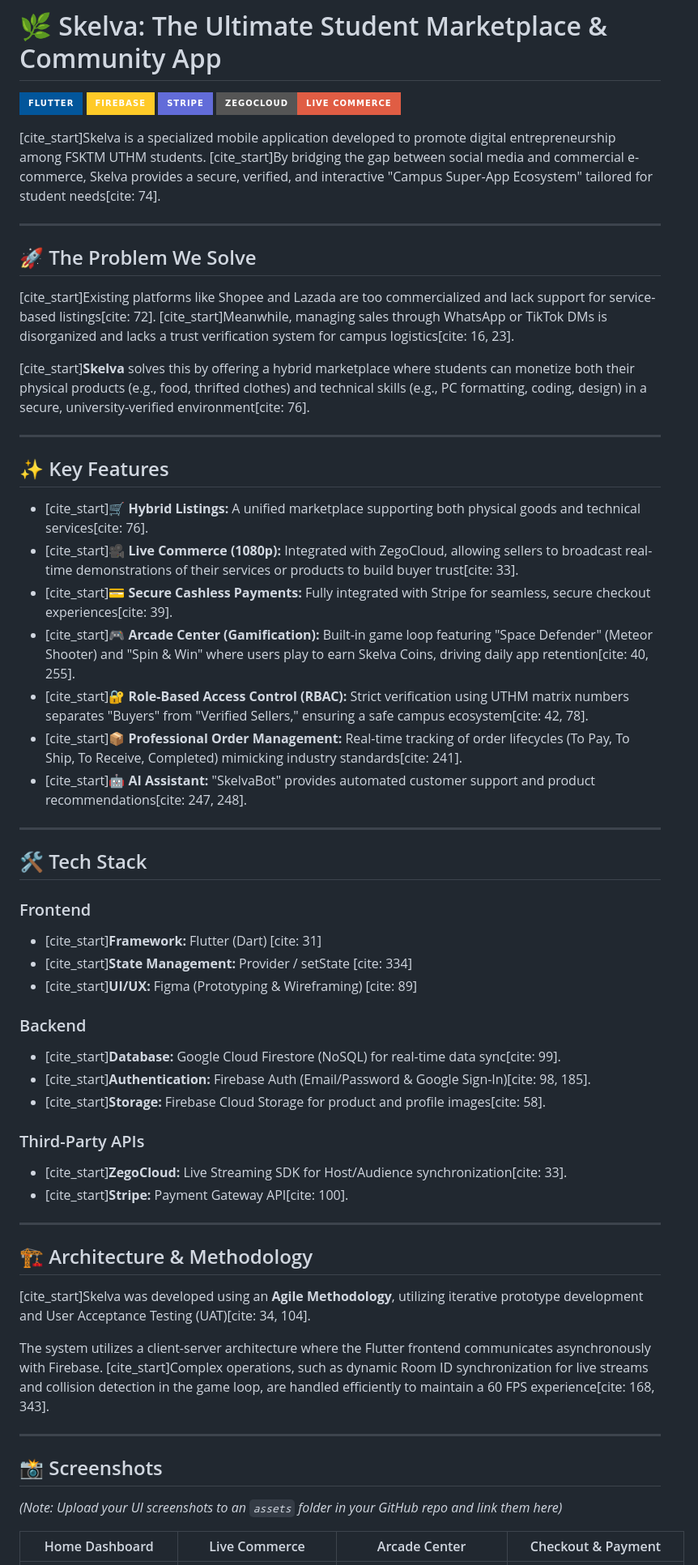
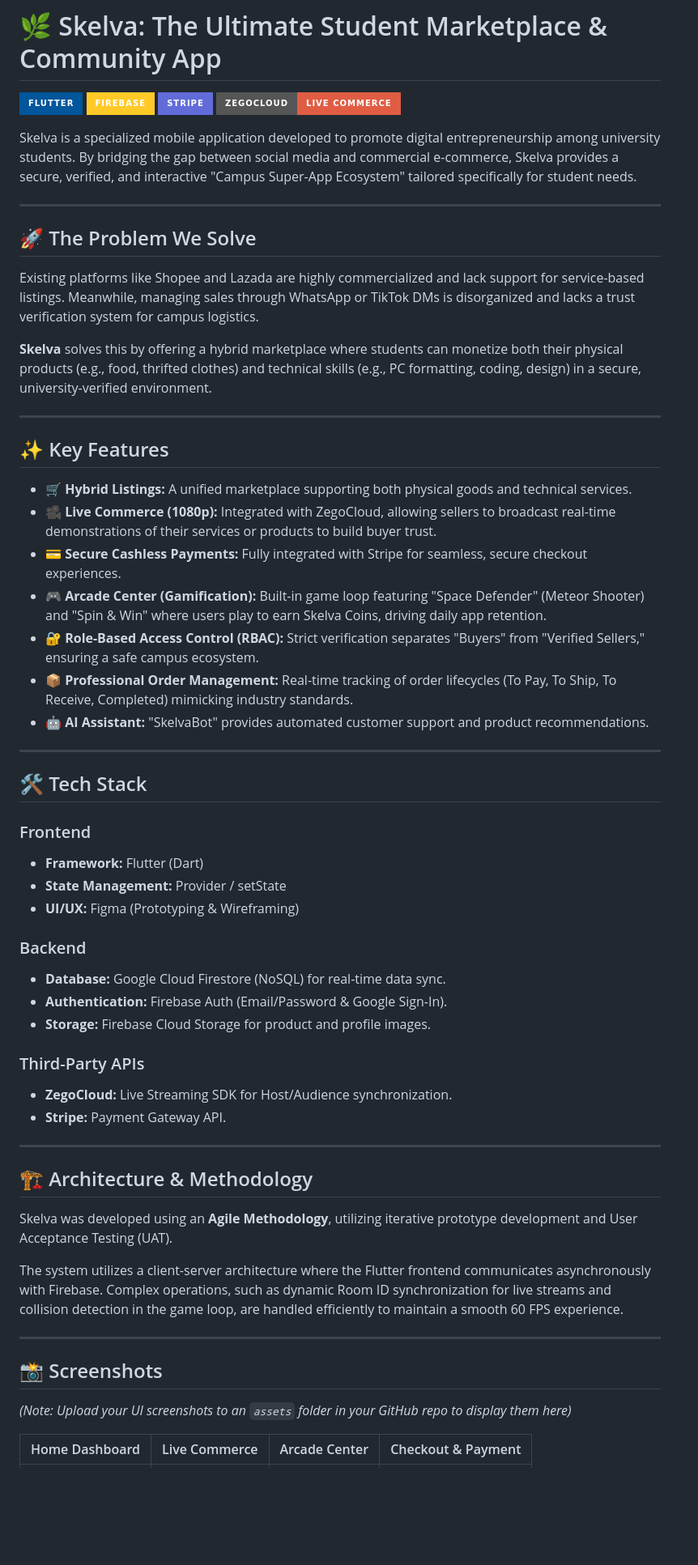
Before and after one commit to HabibCode01/Skelva-Mobile-App, a Markdown page: README.md, the part around one of its changes. Shown at 81% size. Drawn GitHub-style; badges without logos; blank space fills up the shorter version.

```diff
--- a/README.md
+++ b/README.md
@@ -5,56 +5,56 @@
 ![Stripe](https://img.shields.io/badge/Stripe-626CD9?style=for-the-badge&logo=Stripe&logoColor=white)
 ![ZegoCloud](https://img.shields.io/badge/ZegoCloud-Live_Commerce-red?style=for-the-badge)
 
-[cite_start]Skelva is a specialized mobile application developed to promote digital entrepreneurship among FSKTM UTHM students. [cite_start]By bridging the gap between social media and commercial e-commerce, Skelva provides a secure, verified, and interactive "Campus Super-App Ecosystem" tailored for student needs[cite: 74].
+Skelva is a specialized mobile application developed to promote digital entrepreneurship among university students. By bridging the gap between social media and commercial e-commerce, Skelva provides a secure, verified, and interactive "Campus Super-App Ecosystem" tailored specifically for student needs.
 
 ---
 
 ## 🚀 The Problem We Solve
-[cite_start]Existing platforms like Shopee and Lazada are too commercialized and lack support for service-based listings[cite: 72]. [cite_start]Meanwhile, managing sales through WhatsApp or TikTok DMs is disorganized and lacks a trust verification system for campus logistics[cite: 16, 23].
+Existing platforms like Shopee and Lazada are highly commercialized and lack support for service-based listings. Meanwhile, managing sales through WhatsApp or TikTok DMs is disorganized and lacks a trust verification system for campus logistics.
 
-[cite_start]**Skelva** solves this by offering a hybrid marketplace where students can monetize both their physical products (e.g., food, thrifted clothes) and technical skills (e.g., PC formatting, coding, design) in a secure, university-verified environment[cite: 76].
+**Skelva** solves this by offering a hybrid marketplace where students can monetize both their physical products (e.g., food, thrifted clothes) and technical skills (e.g., PC formatting, coding, design) in a secure, university-verified environment.
 
 ---
 
 ## ✨ Key Features
 
-* [cite_start]🛒 **Hybrid Listings:** A unified marketplace supporting both physical goods and technical services[cite: 76].
-* [cite_start]🎥 **Live Commerce (1080p):** Integrated with ZegoCloud, allowing sellers to broadcast real-time demonstrations of their services or products to build buyer trust[cite: 33].
-* [cite_start]💳 **Secure Cashless Payments:** Fully integrated with Stripe for seamless, secure checkout experiences[cite: 39].
-* [cite_start]🎮 **Arcade Center (Gamification):** Built-in game loop featuring "Space Defender" (Meteor Shooter) and "Spin & Win" where users play to earn Skelva Coins, driving daily app retention[cite: 40, 255].
-* [cite_start]🔐 **Role-Based Access Control (RBAC):** Strict verification using UTHM matrix numbers separates "Buyers" from "Verified Sellers," ensuring a safe campus ecosystem[cite: 42, 78].
-* [cite_start]📦 **Professional Order Management:** Real-time tracking of order lifecycles (To Pay, To Ship, To Receive, Completed) mimicking industry standards[cite: 241].
-* [cite_start]🤖 **AI Assistant:** "SkelvaBot" provides automated customer support and product recommendations[cite: 247, 248].
+* 🛒 **Hybrid Listings:** A unified marketplace supporting both physical goods and technical services.
+* 🎥 **Live Commerce (1080p):** Integrated with ZegoCloud, allowing sellers to broadcast real-time demonstrations of their services or products to build buyer trust.
+* 💳 **Secure Cashless Payments:** Fully integrated with Stripe for seamless, secure checkout experiences.
+* 🎮 **Arcade Center (Gamification):** Built-in game loop featuring "Space Defender" (Meteor Shooter) and "Spin & Win" where users play to earn Skelva Coins, driving daily app retention.
+* 🔐 **Role-Based Access Control (RBAC):** Strict verification separates "Buyers" from "Verified Sellers," ensuring a safe campus ecosystem.
+* 📦 **Professional Order Management:** Real-time tracking of order lifecycles (To Pay, To Ship, To Receive, Completed) mimicking industry standards.
+* 🤖 **AI Assistant:** "SkelvaBot" provides automated customer support and product recommendations.
 
 ---
 
 ## 🛠️ Tech Stack
 
 ### Frontend
-* [cite_start]**Framework:** Flutter (Dart) [cite: 31]
-* [cite_start]**State Management:** Provider / setState [cite: 334]
-* [cite_start]**UI/UX:** Figma (Prototyping & Wireframing) [cite: 89]
+* **Framework:** Flutter (Dart)
+* **State Management:** Provider / setState
+* **UI/UX:** Figma (Prototyping & Wireframing)
 
 ### Backend
-* [cite_start]**Database:** Google Cloud Firestore (NoSQL) for real-time data sync[cite: 99].
-* [cite_start]**Authentication:** Firebase Auth (Email/Password & Google Sign-In)[cite: 98, 185].
-* [cite_start]**Storage:** Firebase Cloud Storage for product and profile images[cite: 58].
+* **Database:** Google Cloud Firestore (NoSQL) for real-time data sync.
+* **Authentication:** Firebase Auth (Email/Password & Google Sign-In).
+* **Storage:** Firebase Cloud Storage for product and profile images.
 
 ### Third-Party APIs
-* [cite_start]**ZegoCloud:** Live Streaming SDK for Host/Audience synchronization[cite: 33].
-* [cite_start]**Stripe:** Payment Gateway API[cite: 100].
+* **ZegoCloud:** Live Streaming SDK for Host/Audience synchronization.
+* **Stripe:** Payment Gateway API.
 
 ---
 
 ## 🏗️ Architecture & Methodology
-[cite_start]Skelva was developed using an **Agile Methodology**, utilizing iterative prototype development and User Acceptance Testing (UAT)[cite: 34, 104].
+Skelva was developed using an **Agile Methodology**, utilizing iterative prototype development and User Acceptance Testing (UAT).
 
-The system utilizes a client-server architecture where the Flutter frontend communicates asynchronously with Firebase. [cite_start]Complex operations, such as dynamic Room ID synchronization for live streams and collision detection in the game loop, are handled efficiently to maintain a 60 FPS experience[cite: 168, 343].
+The system utilizes a client-server architecture where the Flutter frontend communicates asynchronously with Firebase. Complex operations, such as dynamic Room ID synchronization for live streams and collision detection in the game loop, are handled efficiently to maintain a smooth 60 FPS experience.
 
 ---
 
 ## 📸 Screenshots
-*(Note: Upload your UI screenshots to an `assets` folder in your GitHub repo and link them here)*
+*(Note: Upload your UI screenshots to an `assets` folder in your GitHub repo to display them here)*
 
 | Home Dashboard | Live Commerce | Arcade Center | Checkout & Payment |
 | :---: | :---: | :---: | :---: |
```
Also changed, not shown: other parts of README.md (+3 -5 lines).
